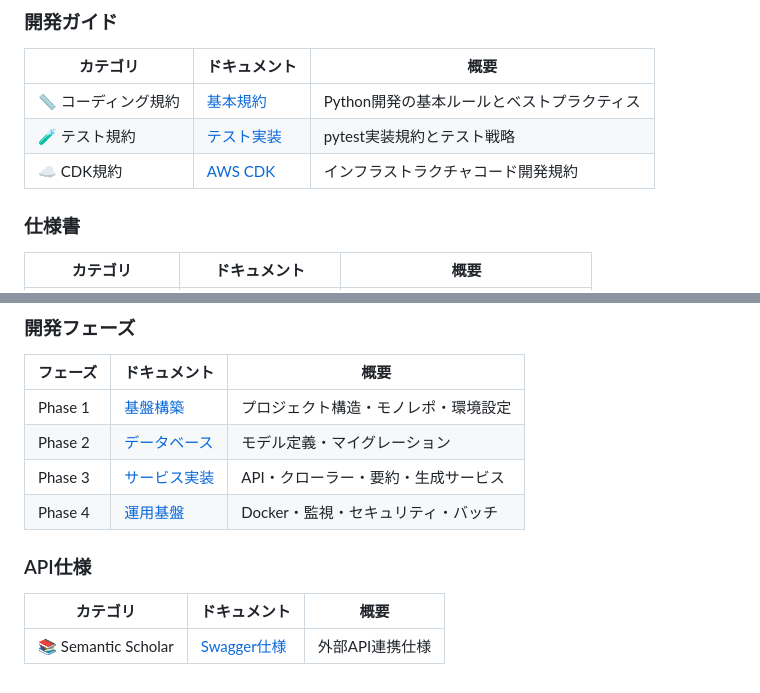
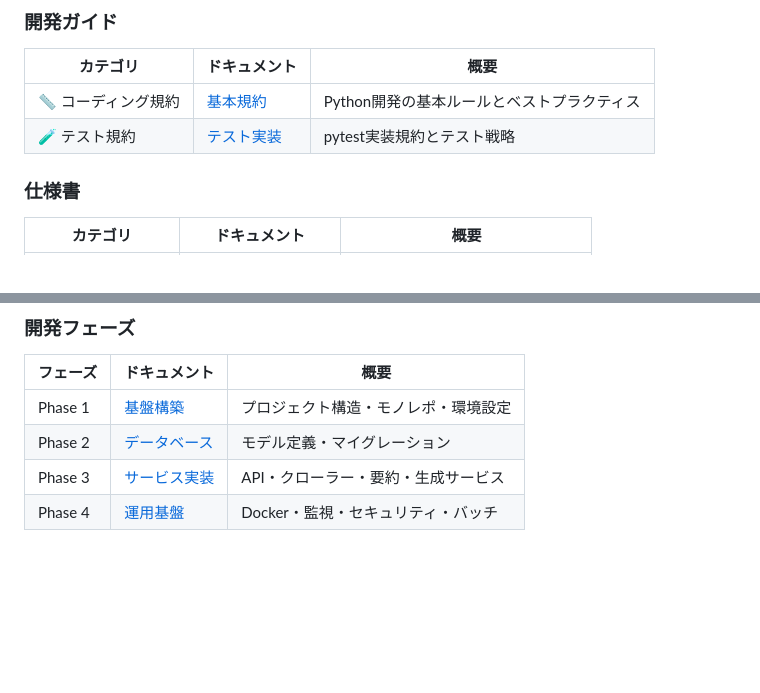
Before and after one commit to tsuji-tomonori/ref-net, a Markdown page: README.md, 2 parts joined by grey strips. Rendered like a GitHub page; blank space fills up the shorter version.

Commit message:
docs(readme): CDK規約とAPI仕様セクションを削除
- 現在使用していないCDK規約のドキュメントリンクを削除
- 外部仕様のためAPI仕様セクションを削除

🤖 Generated with [Claude Code](https://claude.ai/code)

Co-Authored-By: Claude <noreply@anthropic.com>

```diff
--- a/README.md
+++ b/README.md
@@ -36,7 +36,6 @@
 |----------|-------------|------|
 | 📏 コーディング規約 | [基本規約](docs/development/coding-standards.md) | Python開発の基本ルールとベストプラクティス |
 | 🧪 テスト規約 | [テスト実装](docs/development/coding-test.md) | pytest実装規約とテスト戦略 |
-| ☁️ CDK規約 | [AWS CDK](docs/development/coding-cdk.md) | インフラストラクチャコード開発規約 |
 
 ### 仕様書
 
@@ -56,9 +55,3 @@
 | Phase 2 | [データベース](docs/tasks/phase_02/README.md) | モデル定義・マイグレーション |
 | Phase 3 | [サービス実装](docs/tasks/phase_03/README.md) | API・クローラー・要約・生成サービス |
 | Phase 4 | [運用基盤](docs/tasks/phase_04/README.md) | Docker・監視・セキュリティ・バッチ |
-
-### API仕様
-
-| カテゴリ | ドキュメント | 概要 |
-|----------|-------------|------|
-| 📚 Semantic Scholar | [Swagger仕様](docs/semantic_scholar/swagger.json) | 外部API連携仕様 |
```
